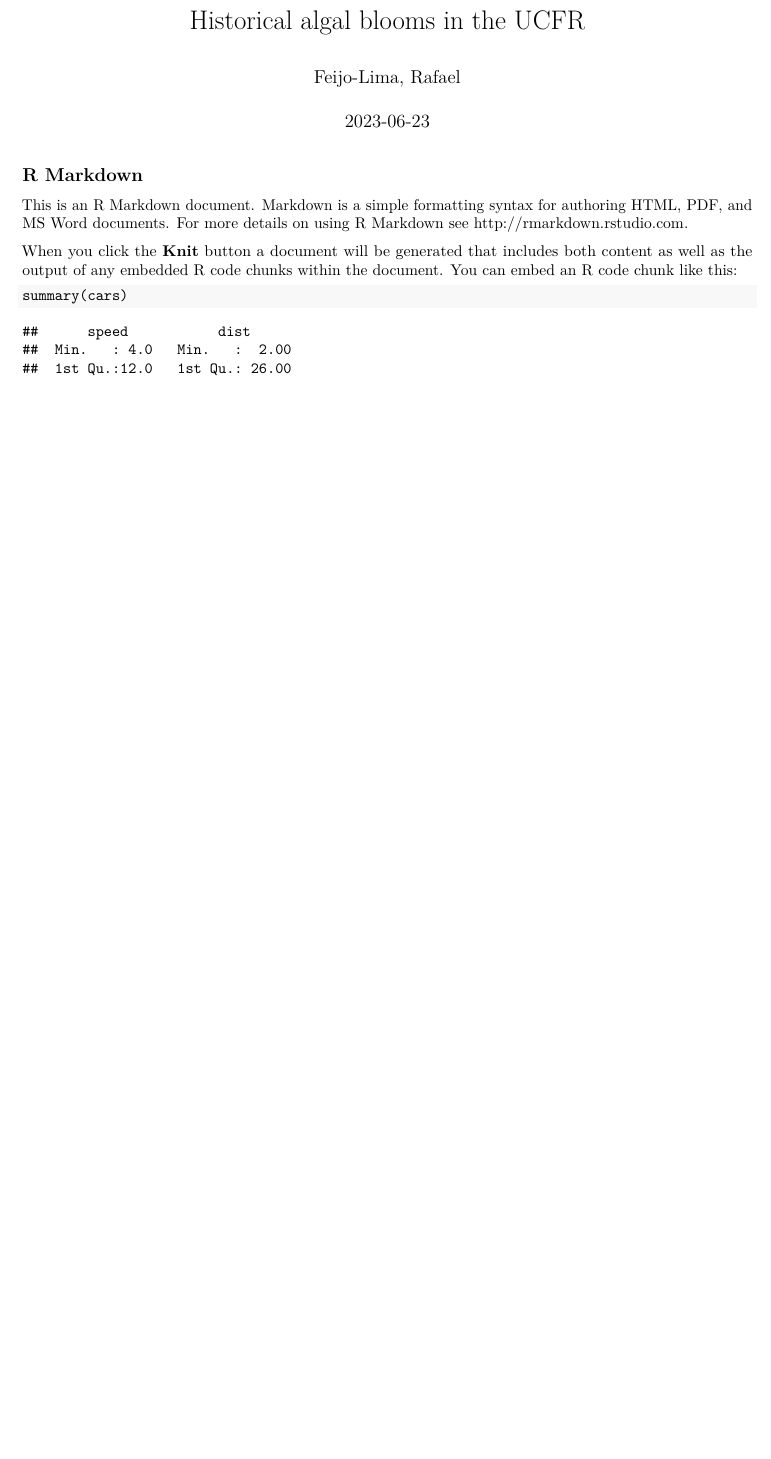
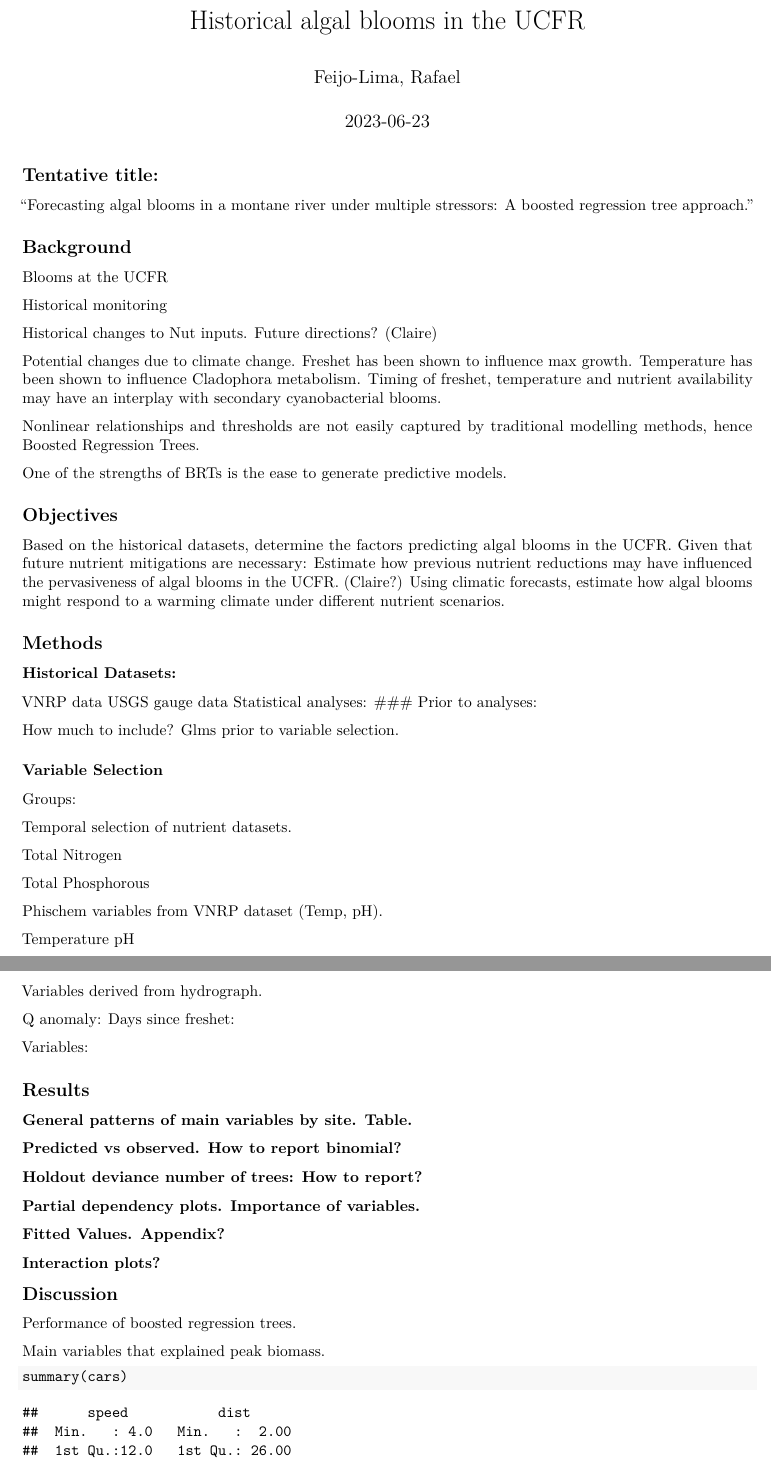
Before and after one commit to feijodelima86/HIST_BLOOM, a LaTeX document (3_Products/Manuscript.tex): part of page 1 of 2 before the commit and two parts of pages 1 and 2 of 3 after it, the two joined at a grey line, cut so that both start at the same text, the shorter picture padded with empty space. Compiled offline with pdfLaTeX.

Commit message:
Formatting Manuscript

```diff
--- a/3_Products/Manuscript.tex
+++ b/3_Products/Manuscript.tex
@@ -110,16 +110,104 @@
 \begin{document}
 \maketitle
 
-\hypertarget{r-markdown}{%
-\subsection{R Markdown}\label{r-markdown}}
+\hypertarget{tentative-title}{%
+\subsection{Tentative title:}\label{tentative-title}}
 
-This is an R Markdown document. Markdown is a simple formatting syntax
-for authoring HTML, PDF, and MS Word documents. For more details on
-using R Markdown see \url{http://rmarkdown.rstudio.com}.
+``Forecasting algal blooms in a montane river under multiple stressors:
+A boosted regression tree approach.''
 
-When you click the \textbf{Knit} button a document will be generated
-that includes both content as well as the output of any embedded R code
-chunks within the document. You can embed an R code chunk like this:
+\hypertarget{background}{%
+\subsection{Background}\label{background}}
+
+Blooms at the UCFR
+
+Historical monitoring
+
+Historical changes to Nut inputs. Future directions? (Claire)
+
+Potential changes due to climate change. Freshet has been shown to
+influence max growth. Temperature has been shown to influence Cladophora
+metabolism. Timing of freshet, temperature and nutrient availability may
+have an interplay with secondary cyanobacterial blooms.
+
+Nonlinear relationships and thresholds are not easily captured by
+traditional modelling methods, hence Boosted Regression Trees.
+
+One of the strengths of BRTs is the ease to generate predictive models.
+
+\hypertarget{objectives}{%
+\subsection{Objectives}\label{objectives}}
+
+Based on the historical datasets, determine the factors predicting algal
+blooms in the UCFR. Given that future nutrient mitigations are
+necessary: Estimate how previous nutrient reductions may have influenced
+the pervasiveness of algal blooms in the UCFR. (Claire?) Using climatic
+forecasts, estimate how algal blooms might respond to a warming climate
+under different nutrient scenarios.
+
+\hypertarget{methods}{%
+\subsection{Methods}\label{methods}}
+
+\hypertarget{historical-datasets}{%
+\subsubsection{Historical Datasets:}\label{historical-datasets}}
+
+VNRP data USGS gauge data Statistical analyses: \#\#\# Prior to
+analyses:
+
+How much to include? Glms prior to variable selection.
+
+\hypertarget{variable-selection}{%
+\subsubsection{Variable Selection}\label{variable-selection}}
+
+Groups:
+
+Temporal selection of nutrient datasets.
+
+Total Nitrogen
+
+Total Phosphorous
+
+Phischem variables from VNRP dataset (Temp, pH).
+
+Temperature pH
+
+Variables derived from hydrograph.
+
+Q anomaly: Days since freshet:
+
+Variables:
+
+\hypertarget{results}{%
+\subsection{Results}\label{results}}
+
+\hypertarget{general-patterns-of-main-variables-by-site.-table.}{%
+\subsubsection{General patterns of main variables by site.
+Table.}\label{general-patterns-of-main-variables-by-site.-table.}}
+
+\hypertarget{predicted-vs-observed.-how-to-report-binomial}{%
+\subsubsection{Predicted vs observed. How to report
+binomial?}\label{predicted-vs-observed.-how-to-report-binomial}}
+
+\hypertarget{holdout-deviance-number-of-trees-how-to-report}{%
+\subsubsection{Holdout deviance number of trees: How to
+report?}\label{holdout-deviance-number-of-trees-how-to-report}}
+
+\hypertarget{partial-dependency-plots.-importance-of-variables.}{%
+\subsubsection{Partial dependency plots. Importance of
+variables.}\label{partial-dependency-plots.-importance-of-variables.}}
+
+\hypertarget{fitted-values.-appendix}{%
+\subsubsection{Fitted Values. Appendix?}\label{fitted-values.-appendix}}
+
+\hypertarget{interaction-plots}{%
+\subsubsection{Interaction plots?}\label{interaction-plots}}
+
+\hypertarget{discussion}{%
+\subsection{Discussion}\label{discussion}}
+
+Performance of boosted regression trees.
+
+Main variables that explained peak biomass.
 
 \begin{Shaded}
 \begin{Highlighting}[]
```
Also changed, not shown: 3_Products/Manuscript.pdf, 3_Products/Manuscript_files/figure-latex/pressure-1.pdf, 1 other file.
